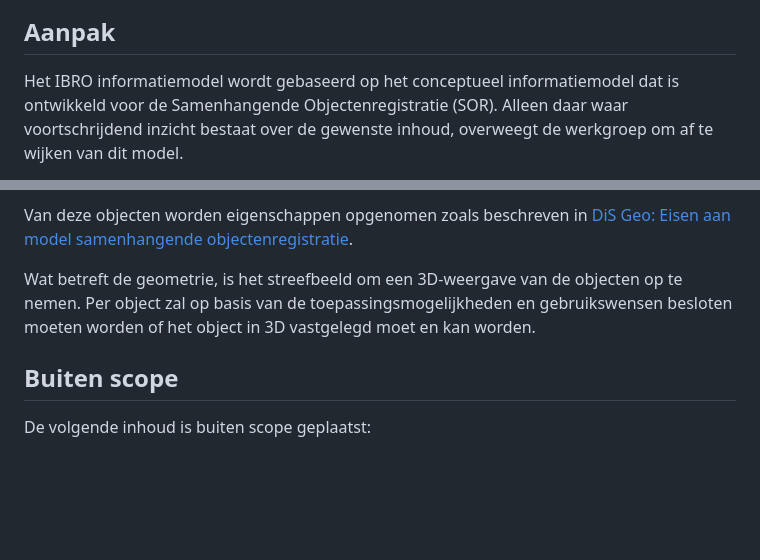
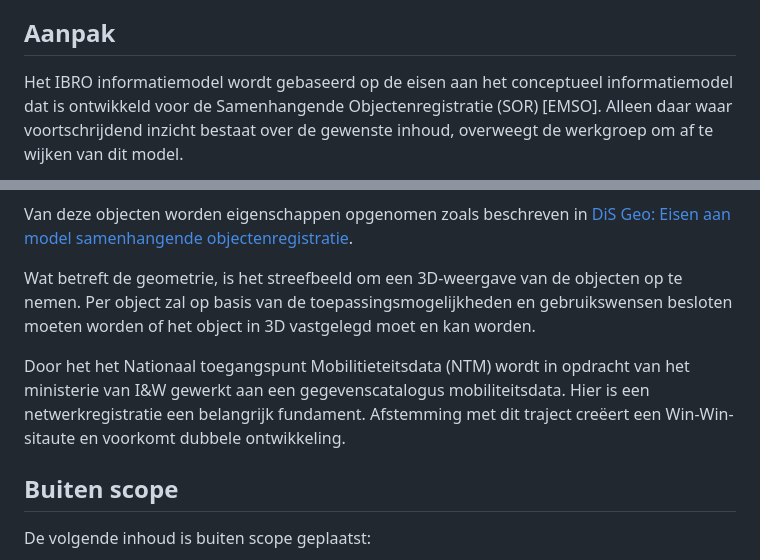
Before and after one commit to Geonovum/ibro-scope, a Markdown page: ch04.md, 2 parts joined by grey strips. Rendered like a GitHub page; blank space fills up the shorter version.

```diff
--- a/ch04.md
+++ b/ch04.md
@@ -4,5 +4,5 @@ Hieronder worden een aantal inhoudelijke keuzes op hoofdlijnen opgesomd ten
 behoeve van de informatiemodellering voor de IBRO. Samen vormen deze keuzes de scope van het informatiemodel.
 
 ## Aanpak
-Het IBRO informatiemodel wordt gebaseerd op het conceptueel informatiemodel dat is ontwikkeld voor de Samenhangende Objectenregistratie (SOR). Alleen daar waar voortschrijdend inzicht bestaat over de gewenste inhoud, overweegt de werkgroep om af te wijken van dit model.
+Het IBRO informatiemodel wordt gebaseerd op de eisen aan het conceptueel informatiemodel dat is ontwikkeld voor de Samenhangende Objectenregistratie (SOR) [EMSO]. Alleen daar waar voortschrijdend inzicht bestaat over de gewenste inhoud, overweegt de werkgroep om af te wijken van dit model.
 
@@ -46,6 +47,8 @@ Van deze objecten worden eigenschappen opgenomen zoals beschreven in  [DiS Geo:
 
 Wat betreft de geometrie, is het streefbeeld om een 3D-weergave van de objecten op te nemen. Per object zal op basis van de toepassingsmogelijkheden en gebruikswensen besloten moeten worden of het object in 3D vastgelegd moet en kan worden.
 
+Door het het Nationaal toegangspunt Mobilitieteitsdata (NTM) wordt in opdracht van het ministerie van I&W gewerkt aan een gegevenscatalogus mobiliteitsdata. Hier is een netwerkregistratie een belangrijk fundament.  Afstemming met dit traject creëert een Win-Win-sitaute en voorkomt dubbele ontwikkeling.
+
 ## Buiten scope
 
 De volgende inhoud is buiten scope geplaatst:
```
Also changed, not shown: other parts of ch04.md (+2 -1 lines), ch02.md (+1 -1 lines), ch03.md (+3 -2 lines).
